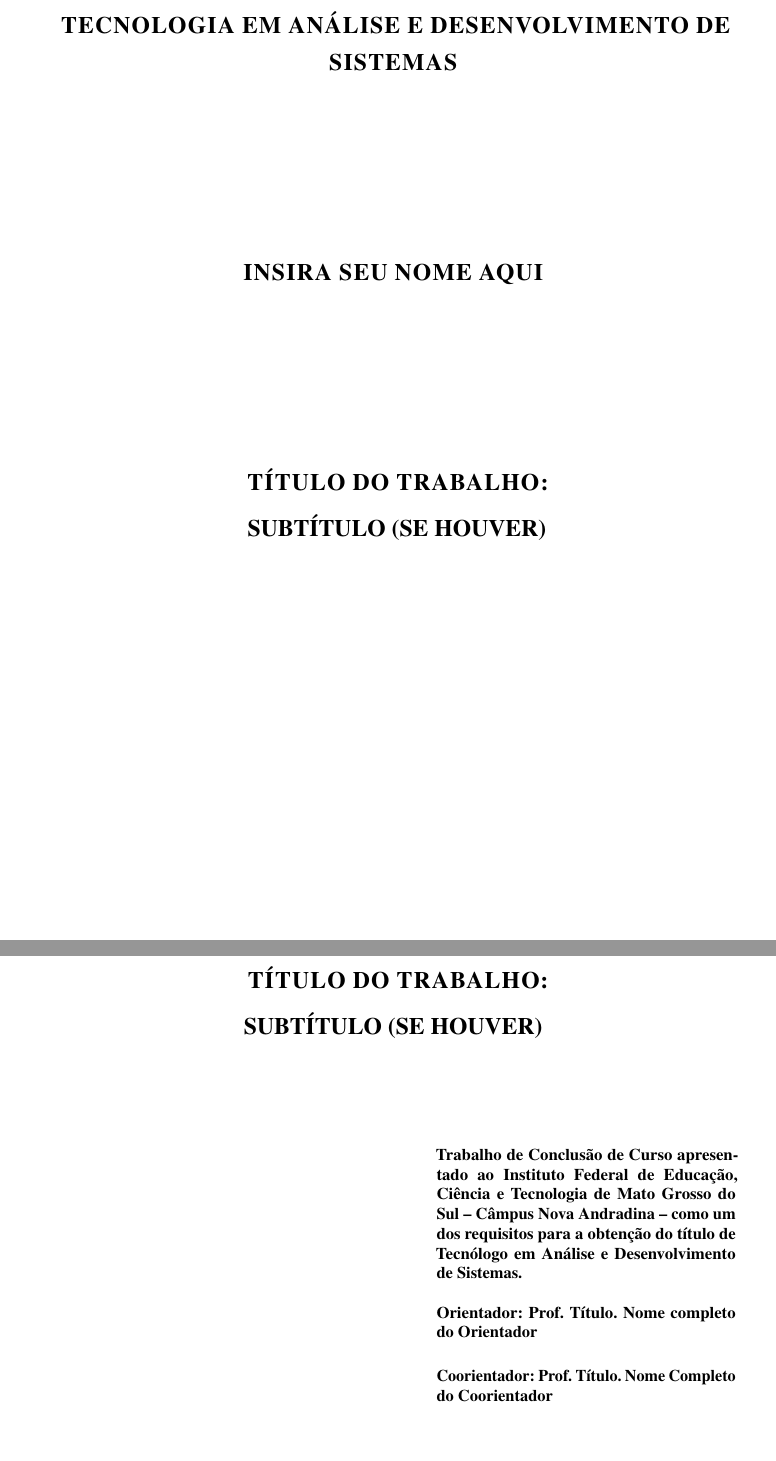
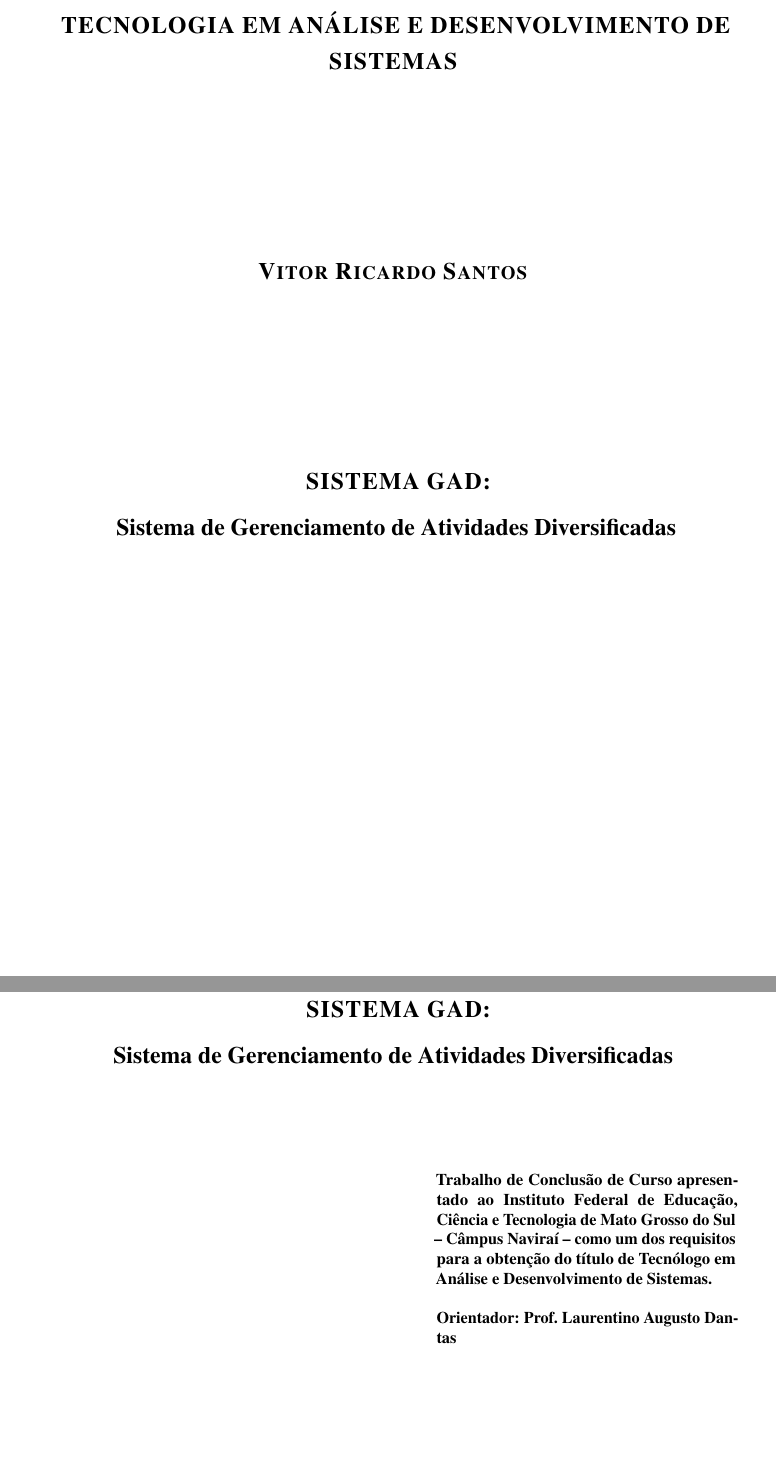
Before and after one commit to Vitor-rs/Sistema-GAD---Pesquisa, a LaTeX thesis (Monografia_config.tex, which reads edicoes.sty): two parts of pages 1 and 3 of 35, joined at a grey line, cut so that both start at the same text, the shorter picture padded with empty space. Compiled offline with pdfLaTeX.

Commit message:
Updates from Overleaf

```diff
--- a/Monografia_config.tex
+++ b/Monografia_config.tex
@@ -177,12 +177,12 @@
 \curso{TECNOLOGIA EM ANÁLISE E DESENVOLVIMENTO DE SISTEMAS}
 \grau{Tecnólogo em Análise e Desenvolvimento de Sistemas}
 \tipotrabalho{Trabalho de Conclusão de Curso}
-\local{NOVA ANDRADINA - MS}
+\local{Naviraí - MS}
 \instituicao{%
 	INSTITUTO FEDERAL DE EDUCAÇÃO, CIÊNCIA E TECNOLOGIA DE MATO GROSSO DO SUL
-	CÂMPUS NOVA ANDRADINA
+	CÂMPUS NAVIRAÍ
 }
-\preambulo{\imprimirtipotrabalho\ apresentado ao Instituto Federal de Educação, Ciência e Tecnologia de Mato Grosso do Sul – Câmpus Nova Andradina – como um dos requisitos para a obtenção do título de \imprimirgrau.\\
+\preambulo{\imprimirtipotrabalho\ apresentado ao Instituto Federal de Educação, Ciência e Tecnologia de Mato Grosso do Sul – Câmpus Naviraí – como um dos requisitos para a obtenção do título de \imprimirgrau.\\
 }
 
 % ---
--- a/edicoes.sty
+++ b/edicoes.sty
@@ -11,9 +11,8 @@
 % Caso haja algum problema com a acentuação, por decorrência a posição desses comandos, antes da letra que deve ser acentuada usa-se o comando \, seguido do sinal ' que irá colocar a acentuação. Isso não será feito no documento inteiro, somente nessa etapa.
 
 %------------------------------Alterar----------
-\titulo{TÍTULO DO TRABALHO}
-\subtitulo{SUBTÍTULO (SE HOUVER)}
+\titulo{SISTEMA GAD}
+\subtitulo{Sistema de Gerenciamento de Atividades Diversificadas}
 % caso não haja subtítulo, comente a linha acima (COLOCANDO % NO ÍNICIO DELA)
-\autor{INSIRA SEU NOME AQUI}
-\orientador{Prof. Título.  Nome completo do Orientador}
-\coorientador{Prof. Título. Nome Completo do Coorientador}
+\autor{Vitor Ricardo Santos}
+\orientador{Prof. Laurentino Augusto Dantas}
```
Also changed, not shown: Capitulos/Cap01-Introducao.tex (+1 -1 lines), edicoes.sty (5 more changed lines).
